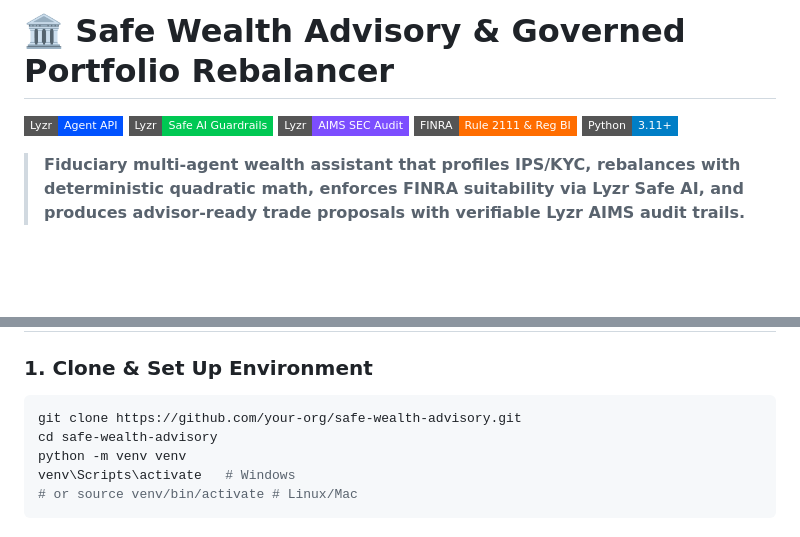
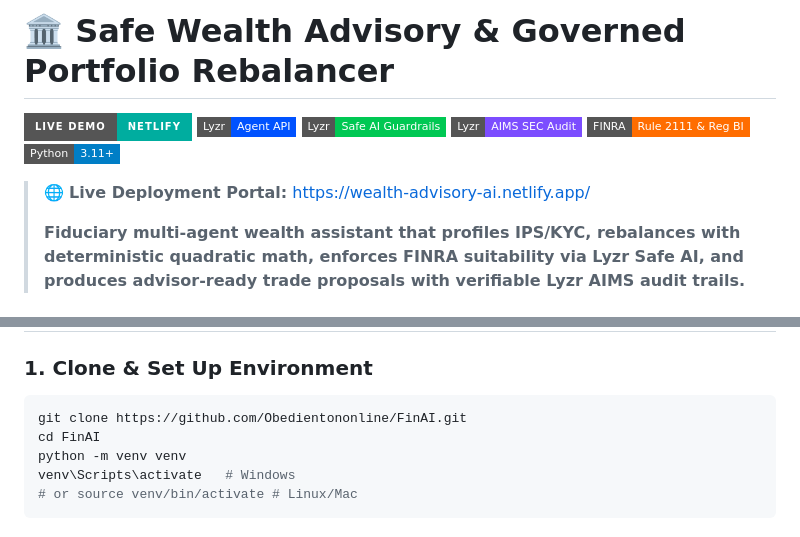
Before and after one commit to Obedientononline/FinAI, a Markdown page: README.md, 2 parts joined by grey strips. GitHub-like rendering; badges without logos; blank space fills up the shorter version.

Commit message:
docs: add Netlify live demo link to README

````diff
--- a/README.md
+++ b/README.md
@@ -1,11 +1,14 @@
 # 🏛️ Safe Wealth Advisory & Governed Portfolio Rebalancer
 
+[![Live Demo](https://img.shields.io/badge/Live%20Demo-Netlify-00AD9F?style=for-the-badge&logo=netlify)](https://wealth-advisory-ai.netlify.app/)
 [![Lyzr Agent API](https://img.shields.io/badge/Lyzr-Agent%20API-0052FF?style=flat-square)](https://www.lyzr.ai/)
 [![Lyzr Safe AI](https://img.shields.io/badge/Lyzr-Safe%20AI%20Guardrails-00C853?style=flat-square)](https://www.lyzr.ai/)
 [![Lyzr AIMS](https://img.shields.io/badge/Lyzr-AIMS%20SEC%20Audit-7C4DFF?style=flat-square)](https://www.lyzr.ai/)
 [![FINRA Suitability](https://img.shields.io/badge/FINRA-Rule%202111%20%26%20Reg%20BI-FF6D00?style=flat-square)](https://www.finra.org/)
 [![Python 3.11+](https://img.shields.io/badge/Python-3.11%2B-blue?style=flat-square)](https://www.python.org/)
 
+> 🌐 **Live Deployment Portal:** [https://wealth-advisory-ai.netlify.app/](https://wealth-advisory-ai.netlify.app/)
+>
 > **Fiduciary multi-agent wealth assistant that profiles IPS/KYC, rebalances with deterministic quadratic math, enforces FINRA suitability via Lyzr Safe AI, and produces advisor-ready trade proposals with verifiable Lyzr AIMS audit trails.**
 
 ---
@@ -174,8 +177,8 @@ Any modification to an agent's reasoning chain or mathematical outputs alters th
 
 ### 1. Clone & Set Up Environment
 ```bash
-git clone https://github.com/your-org/safe-wealth-advisory.git
-cd safe-wealth-advisory
+git clone https://github.com/Obedientononline/FinAI.git
+cd FinAI
 python -m venv venv
 venv\Scripts\activate   # Windows
 # or source venv/bin/activate # Linux/Mac
````
